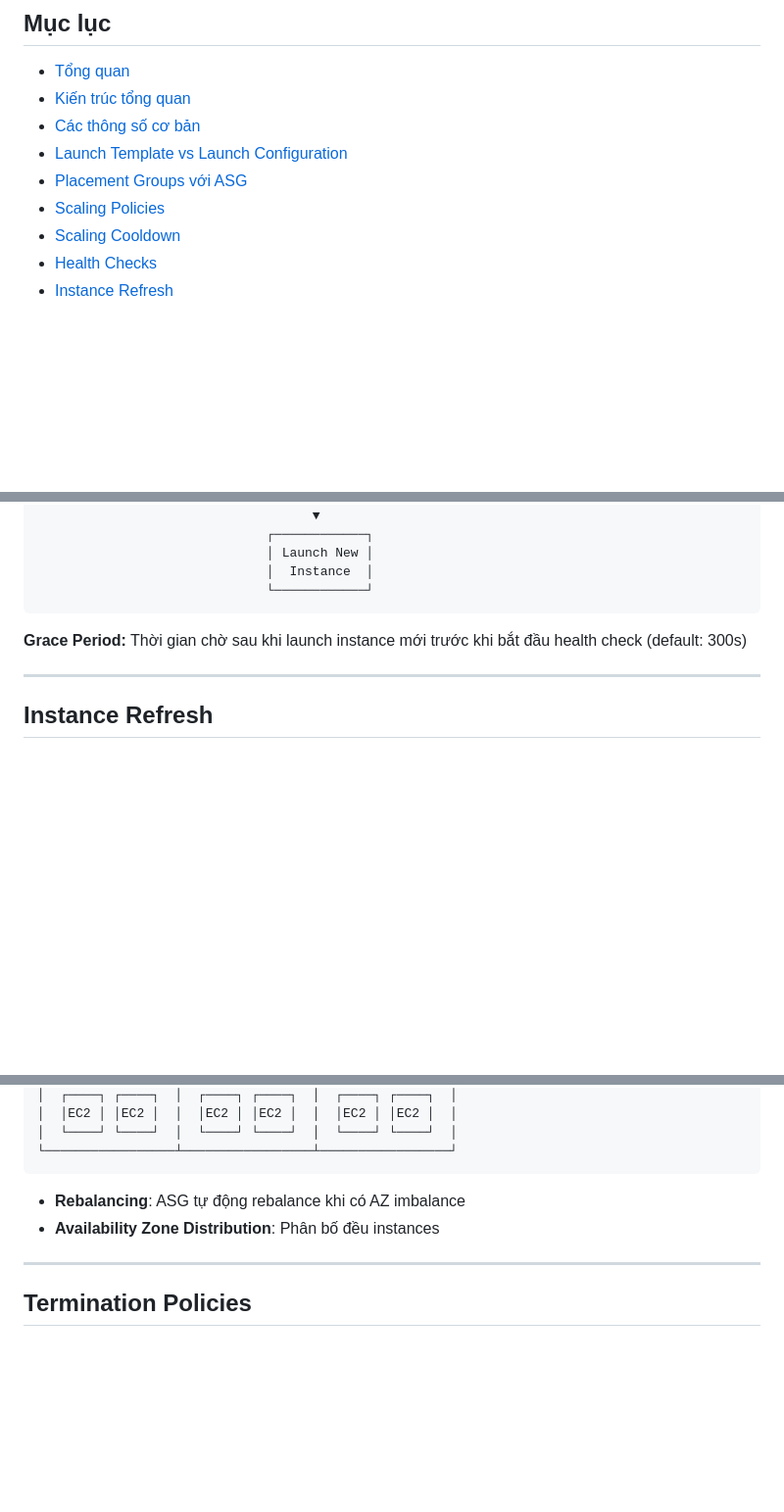
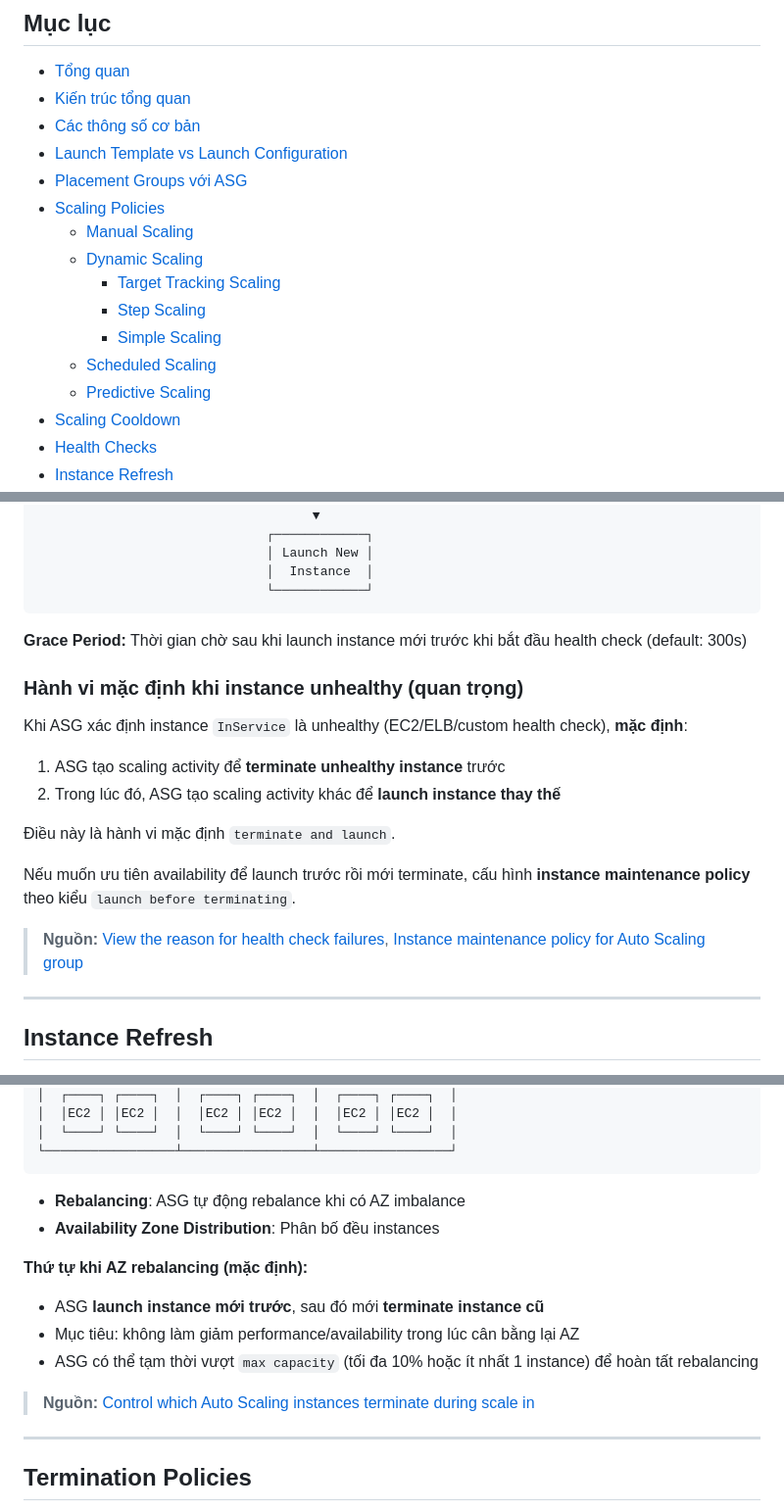
Before and after one commit to vanhiep99w/aws-learn, a Markdown page: asg.md, 3 parts joined by grey strips. Shown at 98% size. Rendered like a GitHub page; blank space fills up the shorter version.

```diff
--- a/asg.md
+++ b/asg.md
@@ -9,6 +9,13 @@
 - [Launch Template vs Launch Configuration](#launch-template-vs-launch-configuration)
 - [Placement Groups với ASG](#placement-groups-với-asg)
 - [Scaling Policies](#scaling-policies)
+  - [Manual Scaling](#1-manual-scaling)
+  - [Dynamic Scaling](#2-dynamic-scaling)
+    - [Target Tracking Scaling](#a-target-tracking-scaling)
+    - [Step Scaling](#b-step-scaling)
+    - [Simple Scaling](#c-simple-scaling)
+  - [Scheduled Scaling](#3-scheduled-scaling)
+  - [Predictive Scaling](#4-predictive-scaling)
 - [Scaling Cooldown](#scaling-cooldown)
 - [Health Checks](#health-checks)
 - [Instance Refresh](#instance-refresh)
@@ -252,6 +310,19 @@ Health Check Flow:
 
 **Grace Period:** Thời gian chờ sau khi launch instance mới trước khi bắt đầu health check (default: 300s)
 
+### Hành vi mặc định khi instance unhealthy (quan trọng)
+
+Khi ASG xác định instance `InService` là unhealthy (EC2/ELB/custom health check), **mặc định**:
+
+1. ASG tạo scaling activity để **terminate unhealthy instance** trước
+2. Trong lúc đó, ASG tạo scaling activity khác để **launch instance thay thế**
+
+Điều này là hành vi mặc định `terminate and launch`.
+
+Nếu muốn ưu tiên availability để launch trước rồi mới terminate, cấu hình **instance maintenance policy** theo kiểu `launch before terminating`.
+
+> **Nguồn:** [View the reason for health check failures](https://docs.aws.amazon.com/autoscaling/ec2/userguide/replace-unhealthy-instance.html), [Instance maintenance policy for Auto Scaling group](https://docs.aws.amazon.com/autoscaling/ec2/userguide/instance-maintenance-policy-overview-and-considerations.html)
+
 ---
 
 ## Instance Refresh
@@ -341,6 +412,13 @@ ASG tự động phân bổ instances across AZs:
 - **Rebalancing**: ASG tự động rebalance khi có AZ imbalance
 - **Availability Zone Distribution**: Phân bố đều instances
 
+**Thứ tự khi AZ rebalancing (mặc định):**
+- ASG **launch instance mới trước**, sau đó mới **terminate instance cũ**
+- Mục tiêu: không làm giảm performance/availability trong lúc cân bằng lại AZ
+- ASG có thể tạm thời vượt `max capacity` (tối đa 10% hoặc ít nhất 1 instance) để hoàn tất rebalancing
+
+> **Nguồn:** [Control which Auto Scaling instances terminate during scale in](https://docs.aws.amazon.com/autoscaling/ec2/userguide/as-instance-termination.html)
+
 ---
 
 ## Termination Policies
```
Also changed, not shown: other parts of asg.md (+73 -22 lines), auto-scaling.md (+22 -0 lines).
